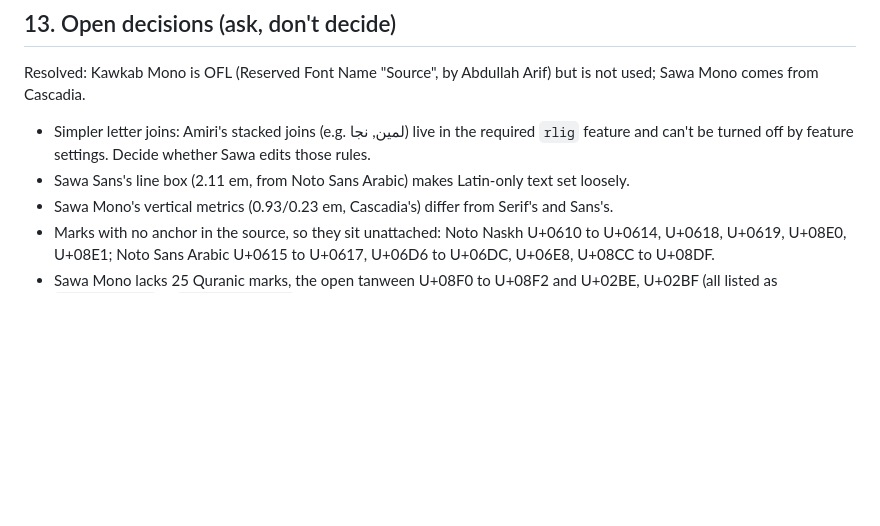
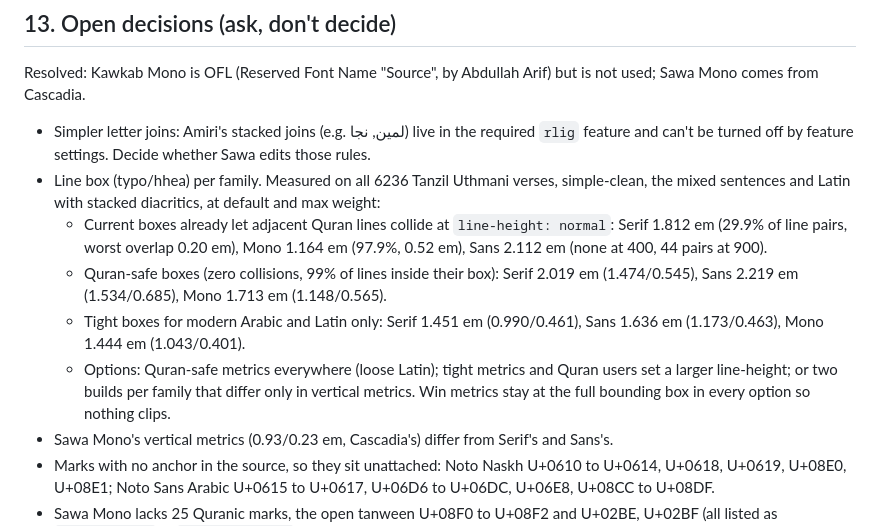
Before and after one commit to adehad/sawa-font, a Markdown page: SAWA_PLAN.md, the part around the change. Drawn GitHub-style; blank space fills up the shorter version.

Commit message:
Record line-box measurements as an open decision
Co-Authored-By: Claude Opus 5.5 <noreply@anthropic.com>

```diff
--- a/SAWA_PLAN.md
+++ b/SAWA_PLAN.md
@@ -343,7 +343,11 @@ Testing split:
 Resolved: Kawkab Mono is OFL (Reserved Font Name "Source", by Abdullah Arif) but is not used; Sawa Mono comes from Cascadia.
 
 - Simpler letter joins: Amiri's stacked joins (e.g. لمين, نجا) live in the required `rlig` feature and can't be turned off by feature settings. Decide whether Sawa edits those rules.
-- Sawa Sans's line box (2.11 em, from Noto Sans Arabic) makes Latin-only text set loosely.
+- Line box (typo/hhea) per family. Measured on all 6236 Tanzil Uthmani verses, simple-clean, the mixed sentences and Latin with stacked diacritics, at default and max weight:
+  - Current boxes already let adjacent Quran lines collide at `line-height: normal`: Serif 1.812 em (29.9% of line pairs, worst overlap 0.20 em), Mono 1.164 em (97.9%, 0.52 em), Sans 2.112 em (none at 400, 44 pairs at 900).
+  - Quran-safe boxes (zero collisions, 99% of lines inside their box): Serif 2.019 em (1.474/0.545), Sans 2.219 em (1.534/0.685), Mono 1.713 em (1.148/0.565).
+  - Tight boxes for modern Arabic and Latin only: Serif 1.451 em (0.990/0.461), Sans 1.636 em (1.173/0.463), Mono 1.444 em (1.043/0.401).
+  - Options: Quran-safe metrics everywhere (loose Latin); tight metrics and Quran users set a larger line-height; or two builds per family that differ only in vertical metrics. Win metrics stay at the full bounding box in every option so nothing clips.
 - Sawa Mono's vertical metrics (0.93/0.23 em, Cascadia's) differ from Serif's and Sans's.
 - Marks with no anchor in the source, so they sit unattached: Noto Naskh U+0610 to U+0614, U+0618, U+0619, U+08E0, U+08E1; Noto Sans Arabic U+0615 to U+0617, U+06D6 to U+06DC, U+06E8, U+08CC to U+08DF.
 - Sawa Mono lacks 25 Quranic marks, the open tanween U+08F0 to U+08F2 and U+02BE, U+02BF (all listed as `coverageGaps` in `data/sawa.json`).
```
